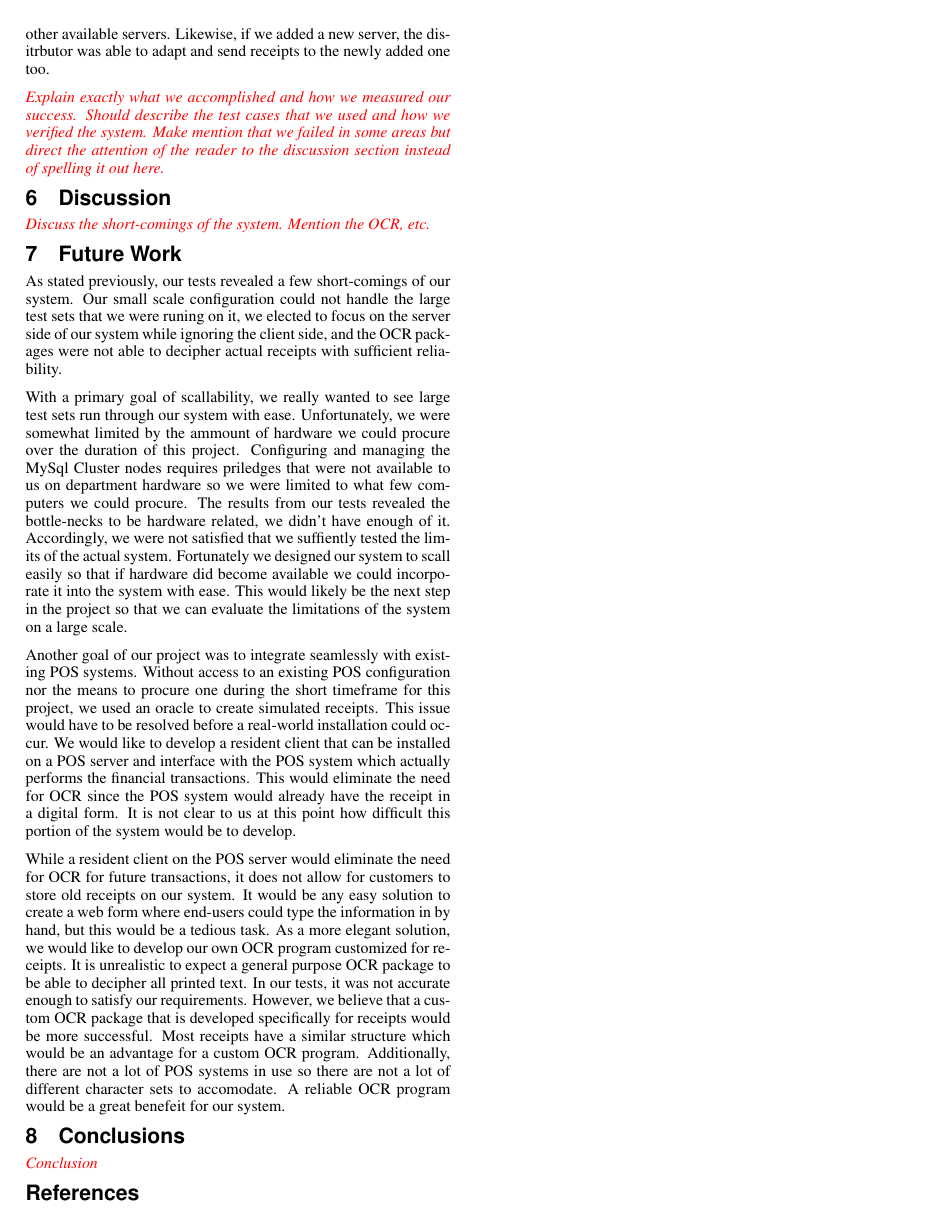
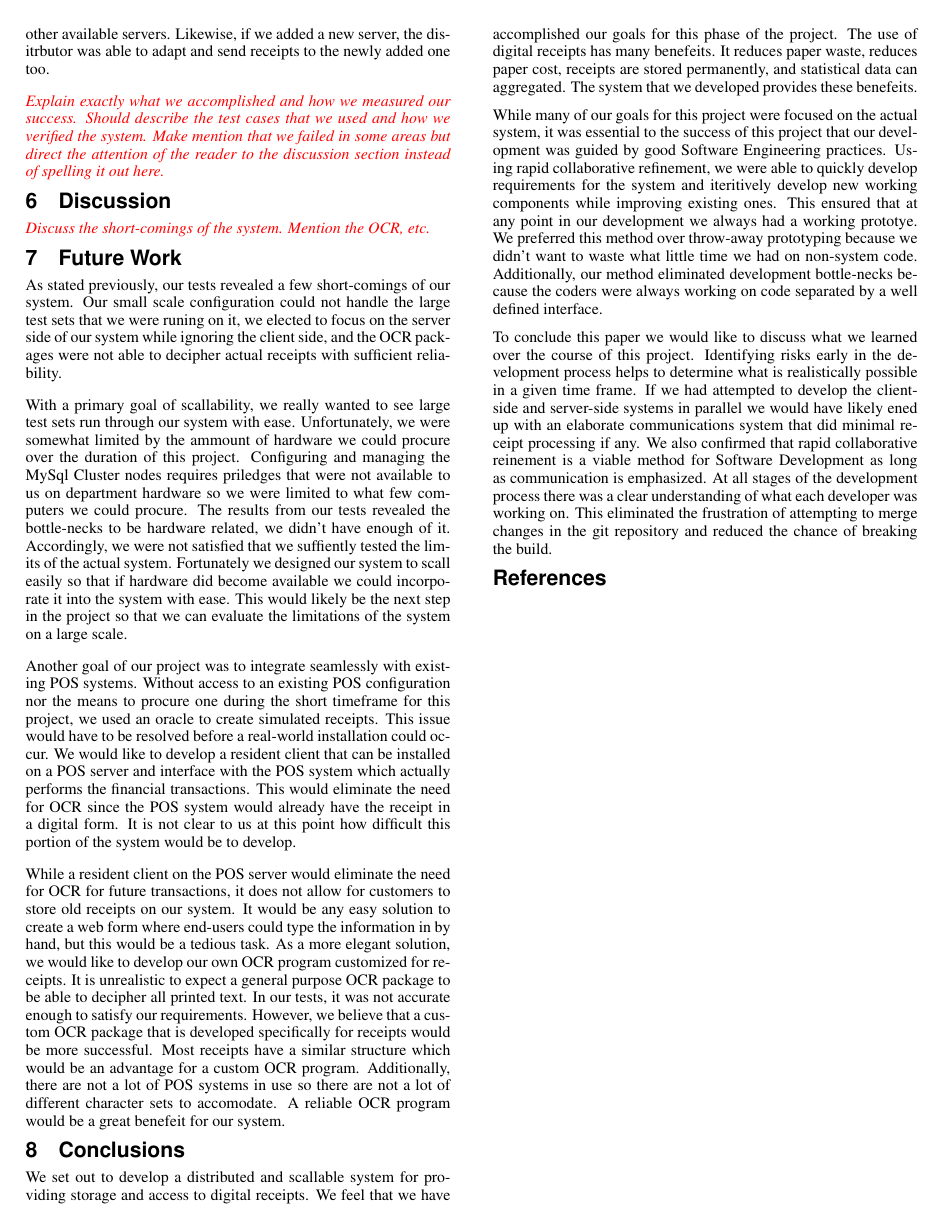
Before and after one commit to hafnium/PaperLess, a LaTeX paper (paper/paper.tex, which reads paper/conclusion.tex): page 4 of 4. Compiled offline with pdfLaTeX.

Commit message:
Wil: Added conlusion section

```diff
--- a/paper/conclusion.tex
+++ b/paper/conclusion.tex
@@ -1,3 +1,7 @@
 \section{Conclusions}
 
-\remark{Conclusion}
+We set out to develop a distributed and scallable system for providing storage and access to digital receipts.  We feel that we have accomplished our goals for this phase of the project.  The use of digital receipts has many benefeits.  It reduces paper waste, reduces paper cost, receipts are stored permanently, and statistical data can aggregated.  The system that we developed provides these benefeits.
+
+While many of our goals for this project were focused on the actual system, it was essential to the success of this project that our development was guided by good Software Engineering practices.  Using rapid collaborative refinement, we were able to quickly develop requirements for the system and iteritively develop new working components while improving existing ones.  This ensured that at any point in our development we always had a working prototye.  We preferred this method over throw-away prototyping because we didn't want to waste what little time we had on non-system code.  Additionally, our method eliminated development bottle-necks because the coders were always working on code separated by a well defined interface.
+
+To conclude this paper we would like to discuss what we learned over the course of this project.  Identifying risks early in the development process helps to determine what is realistically possible in a given time frame.  If we had attempted to develop the client-side and server-side systems in parallel we would have likely ened up with an elaborate communications system that did minimal receipt processing if any.  We also confirmed that rapid collaborative reinement is a viable method for Software Development as long as communication is emphasized.  At all stages of the development process there was a clear understanding of what each developer was working on.  This eliminated the frustration of attempting to merge changes in the git repository and reduced the chance of breaking the build.
```
